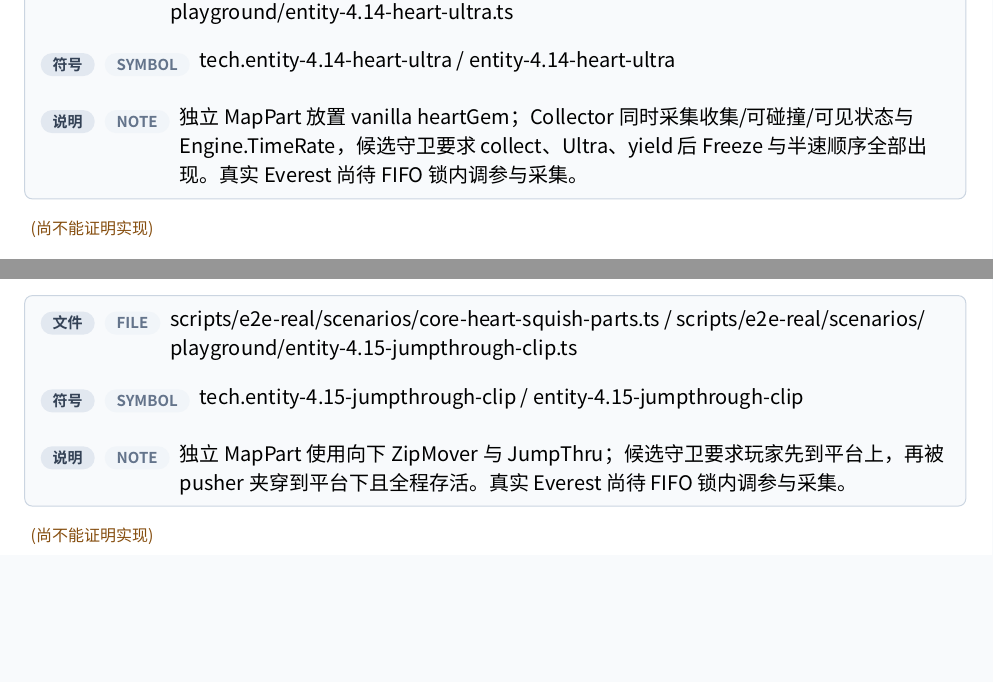
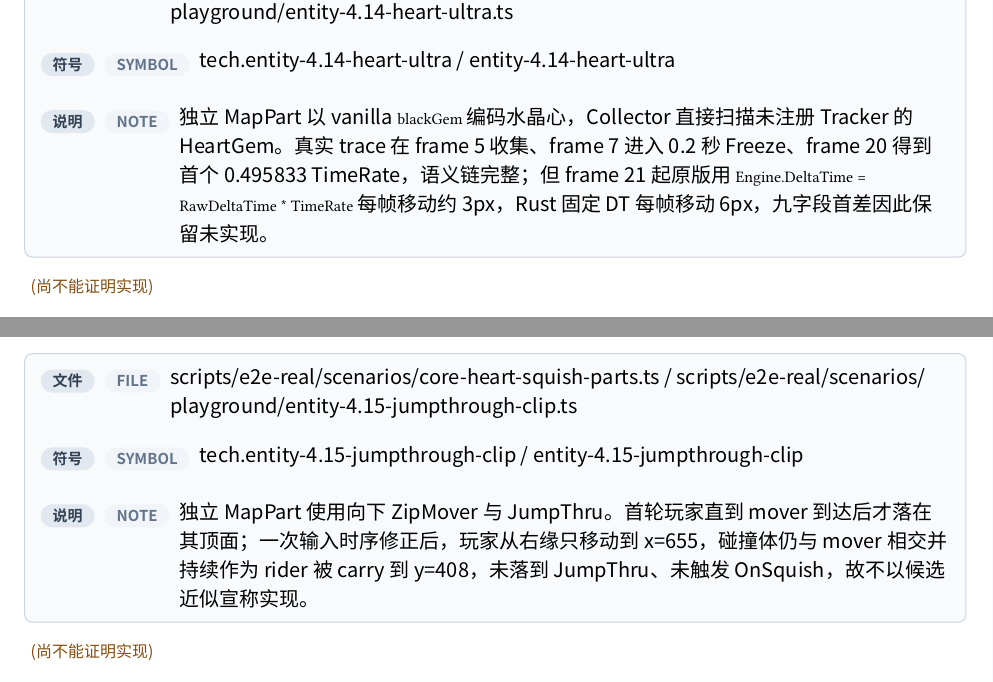
Before and after one commit to std-microblock/celeste-next-gym, a Typst document (docs/tech-handbook/main.typ, which reads docs/tech-handbook/techs/entity-tech/4-11-holdable-core-super-hyper.typ, docs/tech-handbook/techs/entity-tech/4-14-heart-ultras.typ, docs/tech-handbook/techs/entity-tech/4-15-jumpthrough-clip.typ): two parts of pages 109 and 110 of 165, joined at a grey line, cut so that both start at the same text, the shorter picture padded with empty space. Compiled offline with Typst 0.15; a missing font is replaced by an installed copy or a similar font.

Commit message:
docs: certify holdable core hyper

```diff
--- a/docs/tech-handbook/techs/entity-tech/4-11-holdable-core-super-hyper.typ
+++ b/docs/tech-handbook/techs/entity-tech/4-11-holdable-core-super-hyper.typ
@@ -23,10 +23,10 @@
     symbol: [holdable_core_hyper_releases_during_grace_then_regrabs_after_cannot_hold],
     note: [回归同时锁定 release recoil、0.1 秒 CannotHold、Core Hyper 速度和空中重抓顺序。],
   ),
-  e2e-evidence: none,
-  candidate-e2e: evidence(
+  e2e-evidence: evidence(
     path: [scripts/e2e-real/scenarios/core-heart-squish-parts.ts / scripts/e2e-real/scenarios/playground/entity-4.11-holdable-core-hyper.ts],
     symbol: [tech.entity-4.11-holdable-core-hyper / entity-4.11-holdable-core-hyper],
-    note: [独立 MapPart 放置标准热态 BounceBlock 与 Theo；候选场景验证抓取、释放、CannotHold、Core Hyper 和空中重抓，真实 Everest 尚待 FIFO 锁内调参与采集。],
+    note: [独立 MapPart 放置标准热态 BounceBlock 与 Theo。真实 Everest 场景依次完成抓取、提前一帧释放、0.1 秒 CannotHold、速度 `(325,-117.5)` 的 Core Hyper 与 frame 43 空中重抓；91 个状态九类核心字段逐帧一致，最大 position 误差为 0、speed 误差为 0.000053。],
   ),
+  candidate-e2e: none,
 )
--- a/docs/tech-handbook/techs/entity-tech/4-14-heart-ultras.typ
+++ b/docs/tech-handbook/techs/entity-tech/4-14-heart-ultras.typ
@@ -26,6 +26,6 @@
   candidate-e2e: evidence(
     path: [scripts/e2e-real/scenarios/core-heart-squish-parts.ts / scripts/e2e-real/scenarios/playground/entity-4.14-heart-ultra.ts],
     symbol: [tech.entity-4.14-heart-ultra / entity-4.14-heart-ultra],
-    note: [独立 MapPart 放置 vanilla heartGem；Collector 同时采集收集/可碰撞/可见状态与 Engine.TimeRate，候选守卫要求 collect、Ultra、yield 后 Freeze 与半速顺序全部出现。真实 Everest 尚待 FIFO 锁内调参与采集。],
+    note: [独立 MapPart 以 vanilla `blackGem` 编码水晶心，Collector 直接扫描未注册 Tracker 的 HeartGem。真实 trace 在 frame 5 收集、frame 7 进入 0.2 秒 Freeze、frame 20 得到首个 0.495833 TimeRate，语义链完整；但 frame 21 起原版用 `Engine.DeltaTime = RawDeltaTime * TimeRate` 每帧移动约 3px，Rust 固定 DT 每帧移动 6px，九字段首差因此保留未实现。],
   ),
 )
--- a/docs/tech-handbook/techs/entity-tech/4-15-jumpthrough-clip.typ
+++ b/docs/tech-handbook/techs/entity-tech/4-15-jumpthrough-clip.typ
@@ -27,6 +27,6 @@
   candidate-e2e: evidence(
     path: [scripts/e2e-real/scenarios/core-heart-squish-parts.ts / scripts/e2e-real/scenarios/playground/entity-4.15-jumpthrough-clip.ts],
     symbol: [tech.entity-4.15-jumpthrough-clip / entity-4.15-jumpthrough-clip],
-    note: [独立 MapPart 使用向下 ZipMover 与 JumpThru；候选守卫要求玩家先到平台上，再被 pusher 夹穿到平台下且全程存活。真实 Everest 尚待 FIFO 锁内调参与采集。],
+    note: [独立 MapPart 使用向下 ZipMover 与 JumpThru。首轮玩家直到 mover 到达后才落在其顶面；一次输入时序修正后，玩家从右缘只移动到 x=655，碰撞体仍与 mover 相交并持续作为 rider 被 carry 到 y=408，未落到 JumpThru、未触发 OnSquish，故不以候选近似宣称实现。],
   ),
 )
```
Also changed, not shown: docs/tech-handbook/techs/entity-tech/4-11-holdable-core-super-hyper.typ (2 more changed lines), 3 other files.
